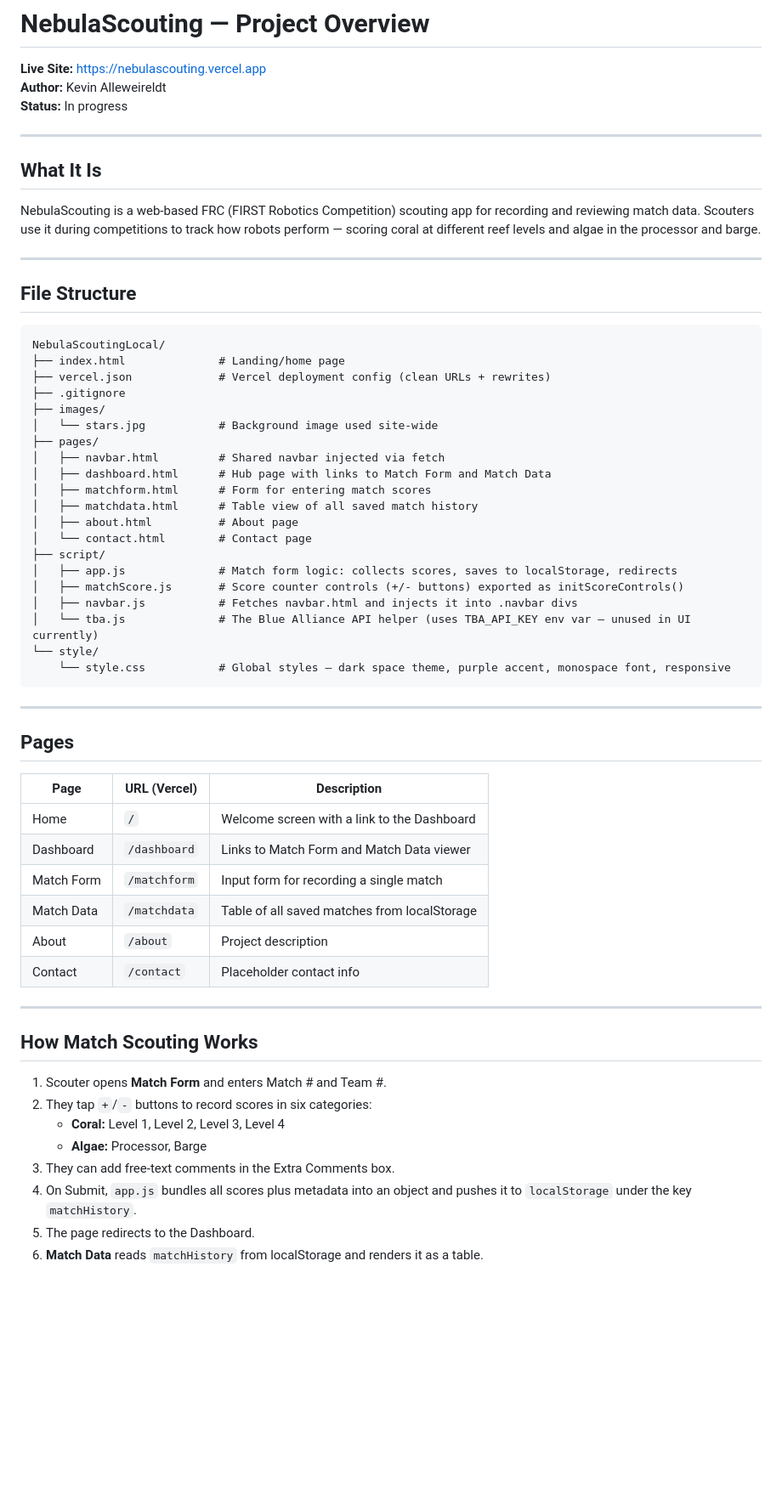
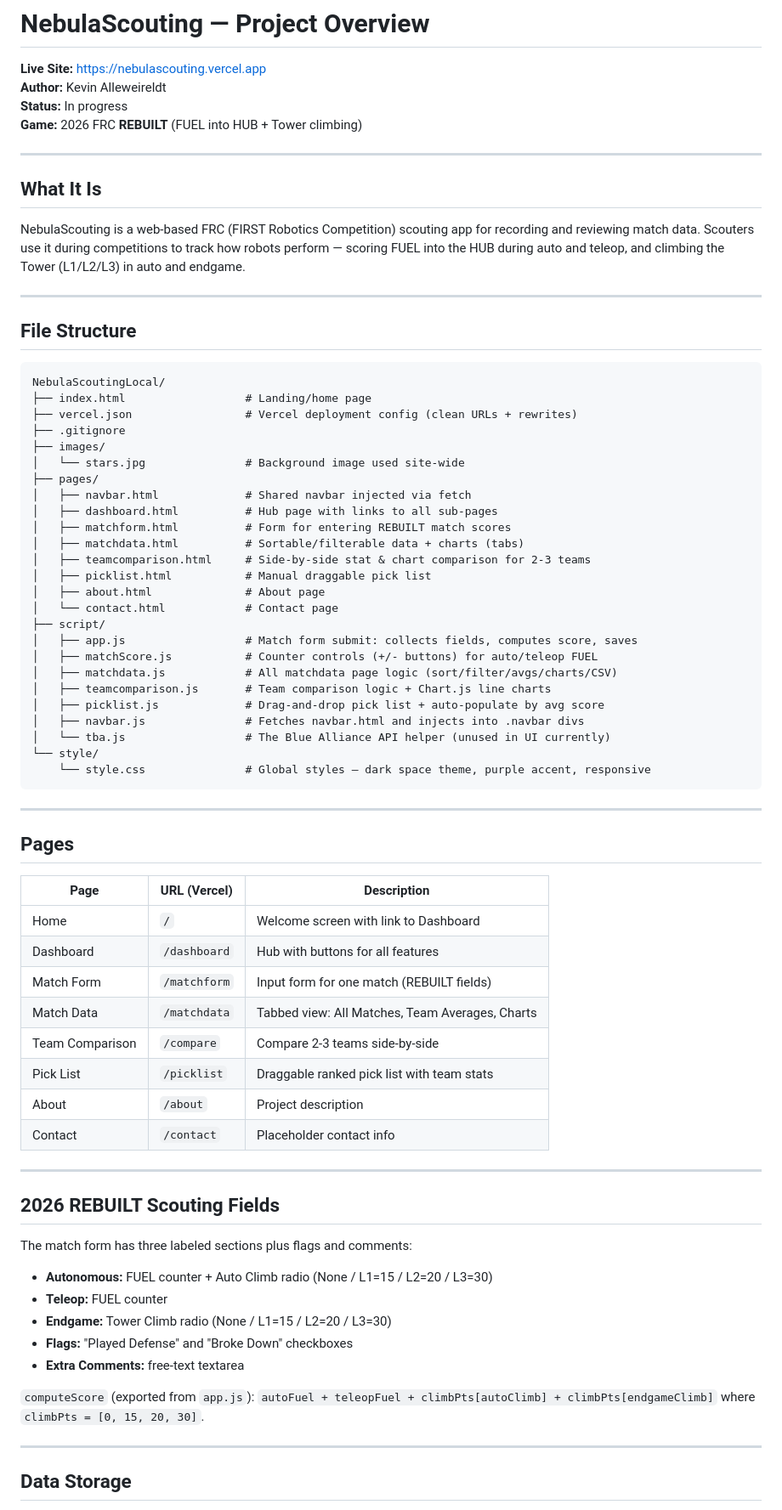
Before and after one commit to kevinalleweireldt/NebulaScouting, a Markdown page: OVERVIEW.md, the part around one of its changes. Shown at 85% size. Drawn GitHub-style; blank space fills up the shorter version.

Commit message:
Auto-save: 2026-05-10 21:36:48

````diff
--- a/OVERVIEW.md
+++ b/OVERVIEW.md
@@ -3,12 +3,13 @@
 **Live Site:** https://nebulascouting.vercel.app
 **Author:** Kevin Alleweireldt
 **Status:** In progress
+**Game:** 2026 FRC **REBUILT** (FUEL into HUB + Tower climbing)
 
 ---
 
 ## What It Is
 
-NebulaScouting is a web-based FRC (FIRST Robotics Competition) scouting app for recording and reviewing match data. Scouters use it during competitions to track how robots perform — scoring coral at different reef levels and algae in the processor and barge.
+NebulaScouting is a web-based FRC (FIRST Robotics Competition) scouting app for recording and reviewing match data. Scouters use it during competitions to track how robots perform — scoring FUEL into the HUB during auto and teleop, and climbing the Tower (L1/L2/L3) in auto and endgame.
 
 ---
 
@@ -16,25 +17,30 @@ NebulaScouting is a web-based FRC (FIRST Robotics Competition) scouting app for
 
 ```
 NebulaScoutingLocal/
-├── index.html              # Landing/home page
-├── vercel.json             # Vercel deployment config (clean URLs + rewrites)
+├── index.html                  # Landing/home page
+├── vercel.json                 # Vercel deployment config (clean URLs + rewrites)
 ├── .gitignore
 ├── images/
-│   └── stars.jpg           # Background image used site-wide
+│   └── stars.jpg               # Background image used site-wide
 ├── pages/
-│   ├── navbar.html         # Shared navbar injected via fetch
-│   ├── dashboard.html      # Hub page with links to Match Form and Match Data
-│   ├── matchform.html      # Form for entering match scores
-│   ├── matchdata.html      # Table view of all saved match history
-│   ├── about.html          # About page
-│   └── contact.html        # Contact page
+│   ├── navbar.html             # Shared navbar injected via fetch
+│   ├── dashboard.html          # Hub page with links to all sub-pages
+│   ├── matchform.html          # Form for entering REBUILT match scores
+│   ├── matchdata.html          # Sortable/filterable data + charts (tabs)
+│   ├── teamcomparison.html     # Side-by-side stat & chart comparison for 2-3 teams
+│   ├── picklist.html           # Manual draggable pick list
+│   ├── about.html              # About page
+│   └── contact.html            # Contact page
 ├── script/
-│   ├── app.js              # Match form logic: collects scores, saves to localStorage, redirects
-│   ├── matchScore.js       # Score counter controls (+/- buttons) exported as initScoreControls()
-│   ├── navbar.js           # Fetches navbar.html and injects it into .navbar divs
-│   └── tba.js              # The Blue Alliance API helper (uses TBA_API_KEY env var — unused in UI currently)
+│   ├── app.js                  # Match form submit: collects fields, computes score, saves
+│   ├── matchScore.js           # Counter controls (+/- buttons) for auto/teleop FUEL
+│   ├── matchdata.js            # All matchdata page logic (sort/filter/avgs/charts/CSV)
+│   ├── teamcomparison.js       # Team comparison logic + Chart.js line charts
+│   ├── picklist.js             # Drag-and-drop pick list + auto-populate by avg score
+│   ├── navbar.js               # Fetches navbar.html and injects into .navbar divs
+│   └── tba.js                  # The Blue Alliance API helper (unused in UI currently)
 └── style/
-    └── style.css           # Global styles — dark space theme, purple accent, monospace font, responsive
+    └── style.css               # Global styles — dark space theme, purple accent, responsive
 ```
 
 ---
@@ -43,22 +49,30 @@ NebulaScoutingLocal/
 
 | Page | URL (Vercel) | Description |
 |---|---|---|
-| Home | `/` | Welcome screen with a link to the Dashboard |
-| Dashboard | `/dashboard` | Links to Match Form and Match Data viewer |
-| Match Form | `/matchform` | Input form for recording a single match |
-| Match Data | `/matchdata` | Table of all saved matches from localStorage |
+| Home | `/` | Welcome screen with link to Dashboard |
+| Dashboard | `/dashboard` | Hub with buttons for all features |
+| Match Form | `/matchform` | Input form for one match (REBUILT fields) |
+| Match Data | `/matchdata` | Tabbed view: All Matches, Team Averages, Charts |
+| Team Comparison | `/compare` | Compare 2-3 teams side-by-side |
+| Pick List | `/picklist` | Draggable ranked pick list with team stats |
 | About | `/about` | Project description |
 | Contact | `/contact` | Placeholder contact info |
 
 ---
 
-## How Match Scouting Works
+## 2026 REBUILT Scouting Fields
 
-1. Scouter opens **Match Form** and enters Match # and Team #.
-2. They tap `+`/`-` buttons to record scores in six categories:
-   - **Coral:** Level 1, Level 2, Level 3, Level 4
-   - **Algae:** Processor, Barge
-3. They can add free-text comments in the Extra Comments box.
-4. On Submit, `app.js` bundles all scores plus metadata into an object and pushes it to `localStorage` under the key `matchHistory`.
-5. The page redirects to the Dashboard.
-6. **Match Data** reads `matchHistory` from localStorage and renders it as a table.
+The match form has three labeled sections plus flags and comments:
+
+- **Autonomous:** FUEL counter + Auto Climb radio (None / L1=15 / L2=20 / L3=30)
+- **Teleop:** FUEL counter
+- **Endgame:** Tower Climb radio (None / L1=15 / L2=20 / L3=30)
+- **Flags:** "Played Defense" and "Broke Down" checkboxes
+- **Extra Comments:** free-text textarea
+
+`computeScore` (exported from `app.js`): `autoFuel + teleopFuel + climbPts[autoClimb] + climbPts[endgameClimb]` where `climbPts = [0, 15, 20, 30]`.
+
+---
+
+## Data Storage
+
````
Also changed, not shown: other parts of OVERVIEW.md (+55 -22 lines).
